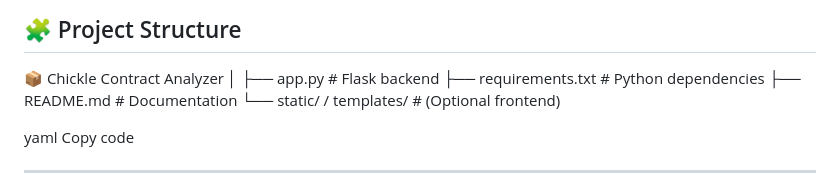
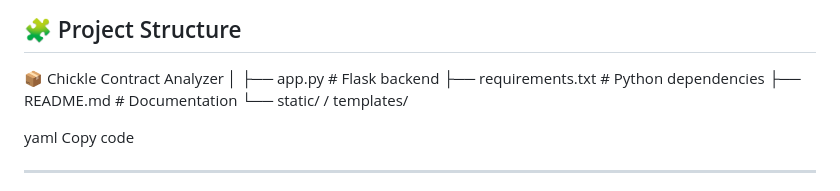
Before and after one commit to SCMxASI/Chickle--Legal-Assist-Ai, a Markdown page: README.md, the part around the change. GitHub-like rendering.

Commit message:
Update README with project details and features

```diff
--- a/README.md
+++ b/README.md
@@ -26,7 +26,7 @@ It intelligently analyzes, summarizes, and interprets **legal contracts or uploa
 ├── app.py # Flask backend
 ├── requirements.txt # Python dependencies
 ├── README.md # Documentation
-└── static/ / templates/ # (Optional frontend)
+└── static/ / templates/
 
 yaml
 Copy code
```
